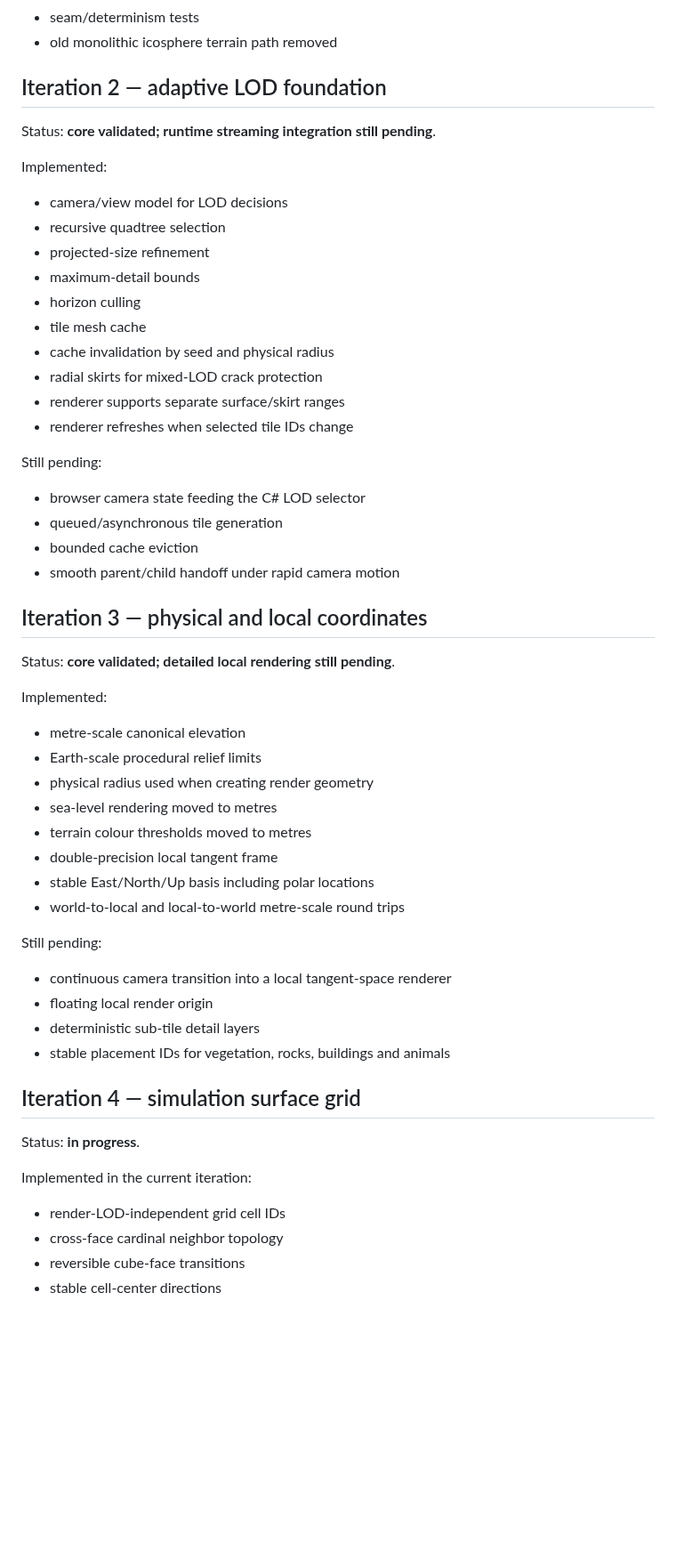
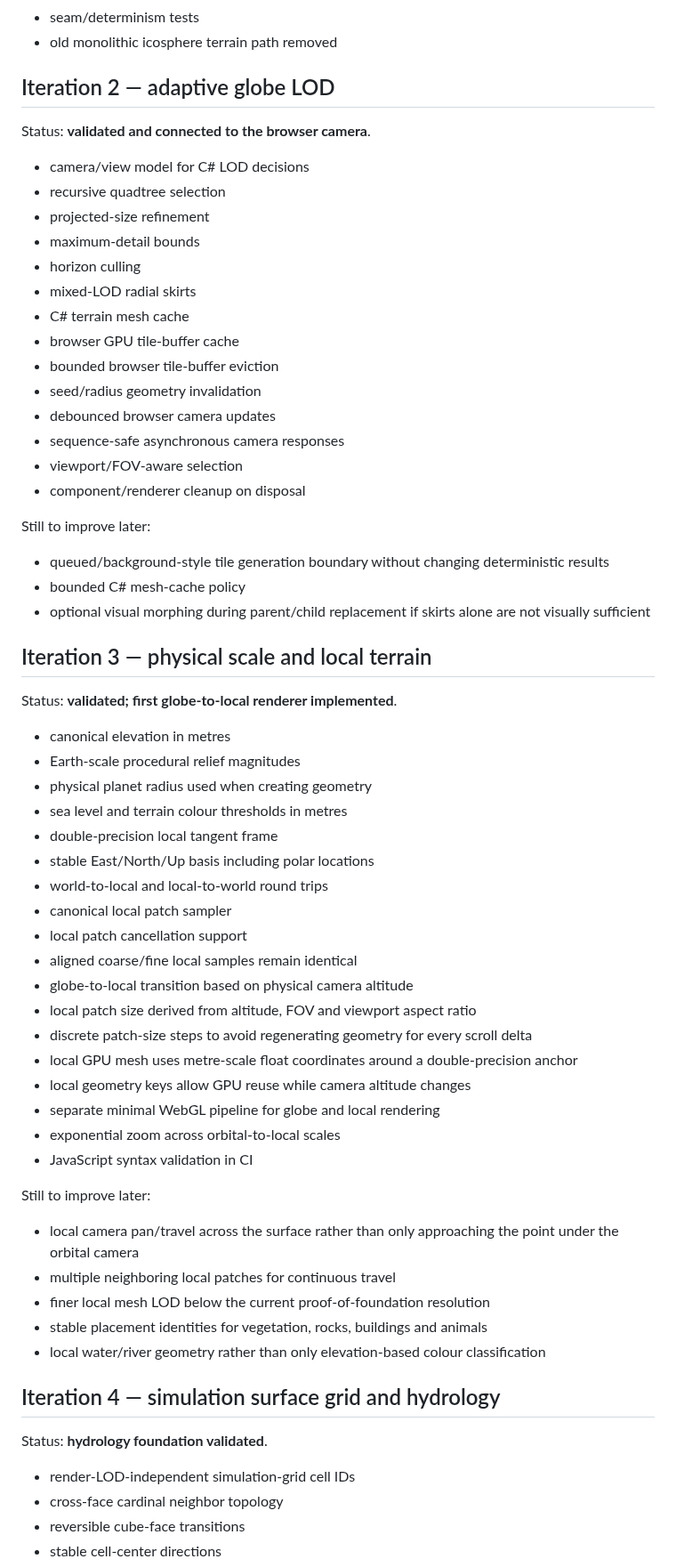
Before and after one commit to pjotrcasteel/PlanetForge, a Markdown page: docs/planet-surface-foundation.md, the part around one of its changes. Shown at 89% size. Rendered like a GitHub page; blank space fills up the shorter version.

Commit message:
Update planet surface foundation status

```diff
--- a/docs/planet-surface-foundation.md
+++ b/docs/planet-surface-foundation.md
@@ -61,59 +59,67 @@ Status: **validated**.
 - seam/determinism tests
 - old monolithic icosphere terrain path removed
 
-## Iteration 2 — adaptive LOD foundation
+## Iteration 2 — adaptive globe LOD
 
-Status: **core validated; runtime streaming integration still pending**.
+Status: **validated and connected to the browser camera**.
 
-Implemented:
-
-- camera/view model for LOD decisions
+- camera/view model for C# LOD decisions
 - recursive quadtree selection
 - projected-size refinement
 - maximum-detail bounds
 - horizon culling
-- tile mesh cache
-- cache invalidation by seed and physical radius
-- radial skirts for mixed-LOD crack protection
-- renderer supports separate surface/skirt ranges
-- renderer refreshes when selected tile IDs change
+- mixed-LOD radial skirts
+- C# terrain mesh cache
+- browser GPU tile-buffer cache
+- bounded browser tile-buffer eviction
+- seed/radius geometry invalidation
+- debounced browser camera updates
+- sequence-safe asynchronous camera responses
+- viewport/FOV-aware selection
+- component/renderer cleanup on disposal
 
-Still pending:
+Still to improve later:
 
-- browser camera state feeding the C# LOD selector
-- queued/asynchronous tile generation
-- bounded cache eviction
-- smooth parent/child handoff under rapid camera motion
+- queued/background-style tile generation boundary without changing deterministic results
+- bounded C# mesh-cache policy
+- optional visual morphing during parent/child replacement if skirts alone are not visually sufficient
 
-## Iteration 3 — physical and local coordinates
+## Iteration 3 — physical scale and local terrain
 
-Status: **core validated; detailed local rendering still pending**.
+Status: **validated; first globe-to-local renderer implemented**.
 
-Implemented:
-
-- metre-scale canonical elevation
-- Earth-scale procedural relief limits
-- physical radius used when creating render geometry
-- sea-level rendering moved to metres
-- terrain colour thresholds moved to metres
+- canonical elevation in metres
+- Earth-scale procedural relief magnitudes
+- physical planet radius used when creating geometry
+- sea level and terrain colour thresholds in metres
 - double-precision local tangent frame
 - stable East/North/Up basis including polar locations
-- world-to-local and local-to-world metre-scale round trips
+- world-to-local and local-to-world round trips
+- canonical local patch sampler
+- local patch cancellation support
+- aligned coarse/fine local samples remain identical
+- globe-to-local transition based on physical camera altitude
+- local patch size derived from altitude, FOV and viewport aspect ratio
+- discrete patch-size steps to avoid regenerating geometry for every scroll delta
+- local GPU mesh uses metre-scale float coordinates around a double-precision anchor
+- local geometry keys allow GPU reuse while camera altitude changes
+- separate minimal WebGL pipeline for globe and local rendering
+- exponential zoom across orbital-to-local scales
+- JavaScript syntax validation in CI
 
-Still pending:
+Still to improve later:
 
-- continuous camera transition into a local tangent-space renderer
-- floating local render origin
-- deterministic sub-tile detail layers
-- stable placement IDs for vegetation, rocks, buildings and animals
+- local camera pan/travel across the surface rather than only approaching the point under the orbital camera
+- multiple neighboring local patches for continuous travel
+- finer local mesh LOD below the current proof-of-foundation resolution
+- stable placement identities for vegetation, rocks, buildings and animals
+- local water/river geometry rather than only elevation-based colour classification
 
-## Iteration 4 — simulation surface grid
+## Iteration 4 — simulation surface grid and hydrology
 
-Status: **in progress**.
+Status: **hydrology foundation validated**.
 
-Implemented in the current iteration:
-
-- render-LOD-independent grid cell IDs
+- render-LOD-independent simulation-grid cell IDs
 - cross-face cardinal neighbor topology
 - reversible cube-face transitions
 - stable cell-center directions
```
Also changed, not shown: other parts of docs/planet-surface-foundation.md (+55 -45 lines).
